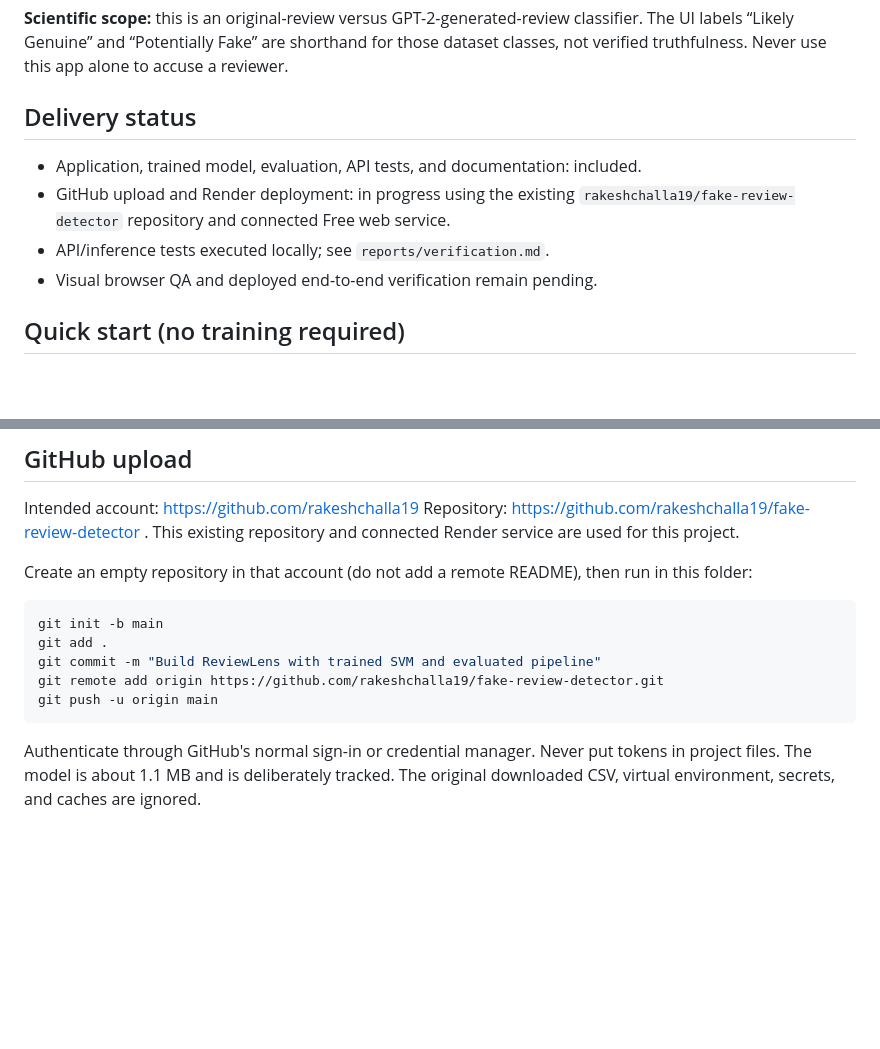
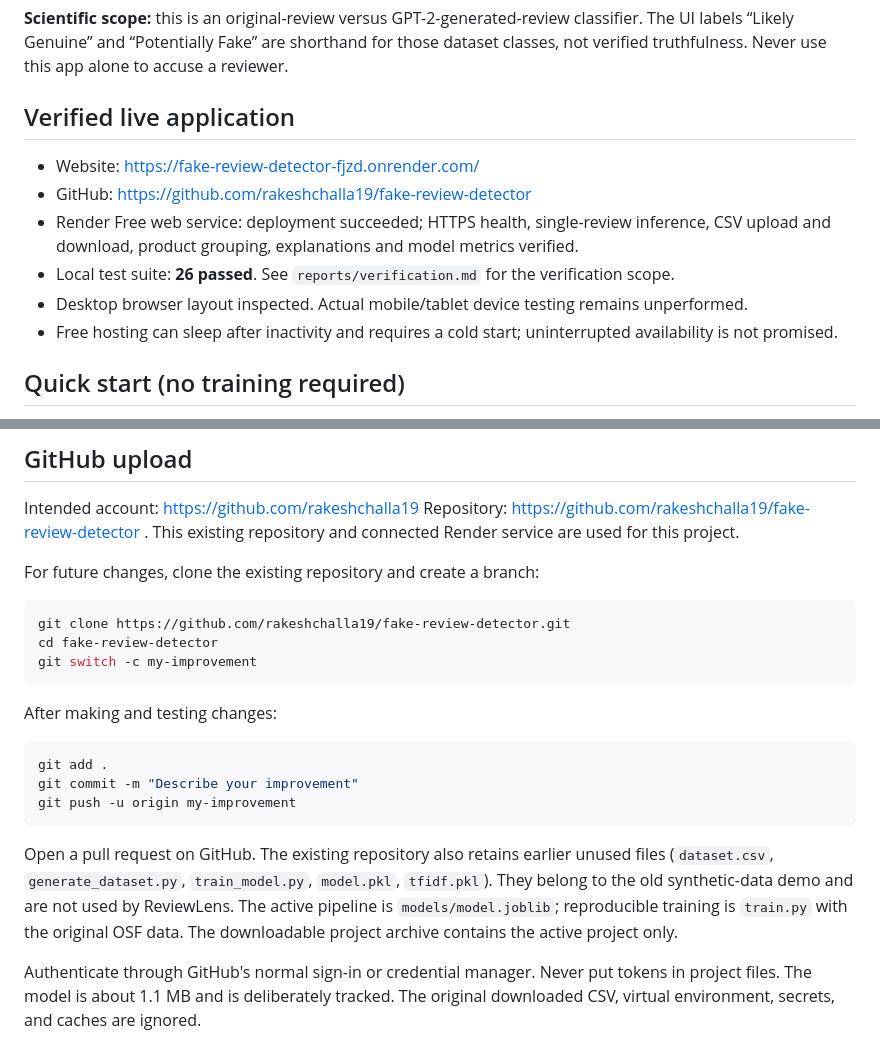
Before and after one commit to rakeshchalla19/fake-review-detector, a Markdown page: README.md, 2 parts joined by grey strips. Drawn GitHub-style; blank space fills up the shorter version.

Commit message:
Add verified live URL and final project instructions

````diff
--- a/README.md
+++ b/README.md
@@ -6,12 +6,14 @@ A working Flask + scikit-learn application with a responsive HTML/CSS/JavaScript
 
 **Scientific scope:** this is an original-review versus GPT-2-generated-review classifier. The UI labels “Likely Genuine” and “Potentially Fake” are shorthand for those dataset classes, not verified truthfulness. Never use this app alone to accuse a reviewer.
 
-## Delivery status
+## Verified live application
 
-- Application, trained model, evaluation, API tests, and documentation: included.
-- GitHub upload and Render deployment: in progress using the existing `rakeshchalla19/fake-review-detector` repository and connected Free web service.
-- API/inference tests executed locally; see `reports/verification.md`.
-- Visual browser QA and deployed end-to-end verification remain pending.
+- Website: https://fake-review-detector-fjzd.onrender.com/
+- GitHub: https://github.com/rakeshchalla19/fake-review-detector
+- Render Free web service: deployment succeeded; HTTPS health, single-review inference, CSV upload and download, product grouping, explanations and model metrics verified.
+- Local test suite: **26 passed**. See `reports/verification.md` for the verification scope.
+- Desktop browser layout inspected. Actual mobile/tablet device testing remains unperformed.
+- Free hosting can sleep after inactivity and requires a cold start; uninterrupted availability is not promised.
 
 ## Quick start (no training required)
 
@@ -156,15 +158,23 @@ Tests use the included real model and check API/model score consistency, contrib
 Intended account: https://github.com/rakeshchalla19
 Repository: https://github.com/rakeshchalla19/fake-review-detector . This existing repository and connected Render service are used for this project.
 
-Create an empty repository in that account (do not add a remote README), then run in this folder:
+For future changes, clone the existing repository and create a branch:
 
 ```bash
-git init -b main
+git clone https://github.com/rakeshchalla19/fake-review-detector.git
+cd fake-review-detector
+git switch -c my-improvement
+```
+
+After making and testing changes:
+
+```bash
 git add .
-git commit -m "Build ReviewLens with trained SVM and evaluated pipeline"
-git remote add origin https://github.com/rakeshchalla19/fake-review-detector.git
-git push -u origin main
+git commit -m "Describe your improvement"
+git push -u origin my-improvement
 ```
+
+Open a pull request on GitHub. The existing repository also retains earlier unused files (`dataset.csv`, `generate_dataset.py`, `train_model.py`, `model.pkl`, `tfidf.pkl`). They belong to the old synthetic-data demo and are not used by ReviewLens. The active pipeline is `models/model.joblib`; reproducible training is `train.py` with the original OSF data. The downloadable project archive contains the active project only.
 
 Authenticate through GitHub's normal sign-in or credential manager. Never put tokens in project files. The model is about 1.1 MB and is deliberately tracked. The original downloaded CSV, virtual environment, secrets, and caches are ignored.
 
````
